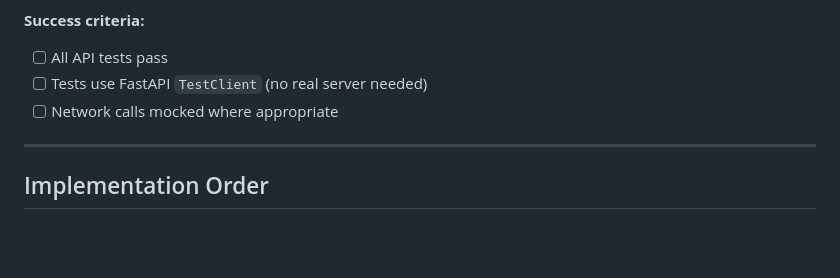
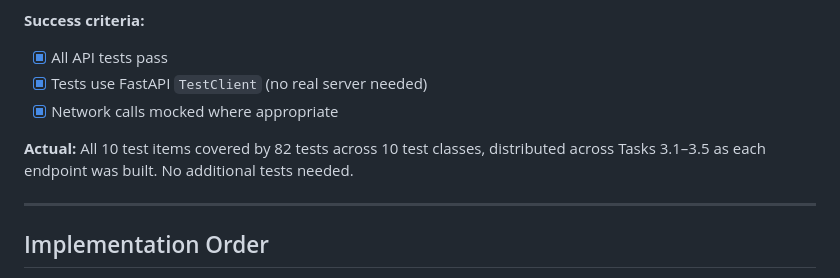
Before and after one commit to jtemblador/OrbitWatch, a Markdown page: progress/week3_plan.md, the part around one of its changes. GitHub-like rendering; blank space fills up the shorter version.

```diff
--- a/progress/week3_plan.md
+++ b/progress/week3_plan.md
@@ -190,9 +190,11 @@ Define response schemas so FastAPI auto-generates OpenAPI docs.
 - Response schemas match Pydantic models
 
 **Success criteria:**
-- [ ] All API tests pass
-- [ ] Tests use FastAPI `TestClient` (no real server needed)
-- [ ] Network calls mocked where appropriate
+- [x] All API tests pass
+- [x] Tests use FastAPI `TestClient` (no real server needed)
+- [x] Network calls mocked where appropriate
+
+**Actual:** All 10 test items covered by 82 tests across 10 test classes, distributed across Tasks 3.1–3.5 as each endpoint was built. No additional tests needed.
 
 ---
 
```
Also changed, not shown: other parts of progress/week3_plan.md (+8 -8 lines), progress/notes/key_information.md (+4 -0 lines), progress/notes/week3_notes.md (+6 -0 lines).
